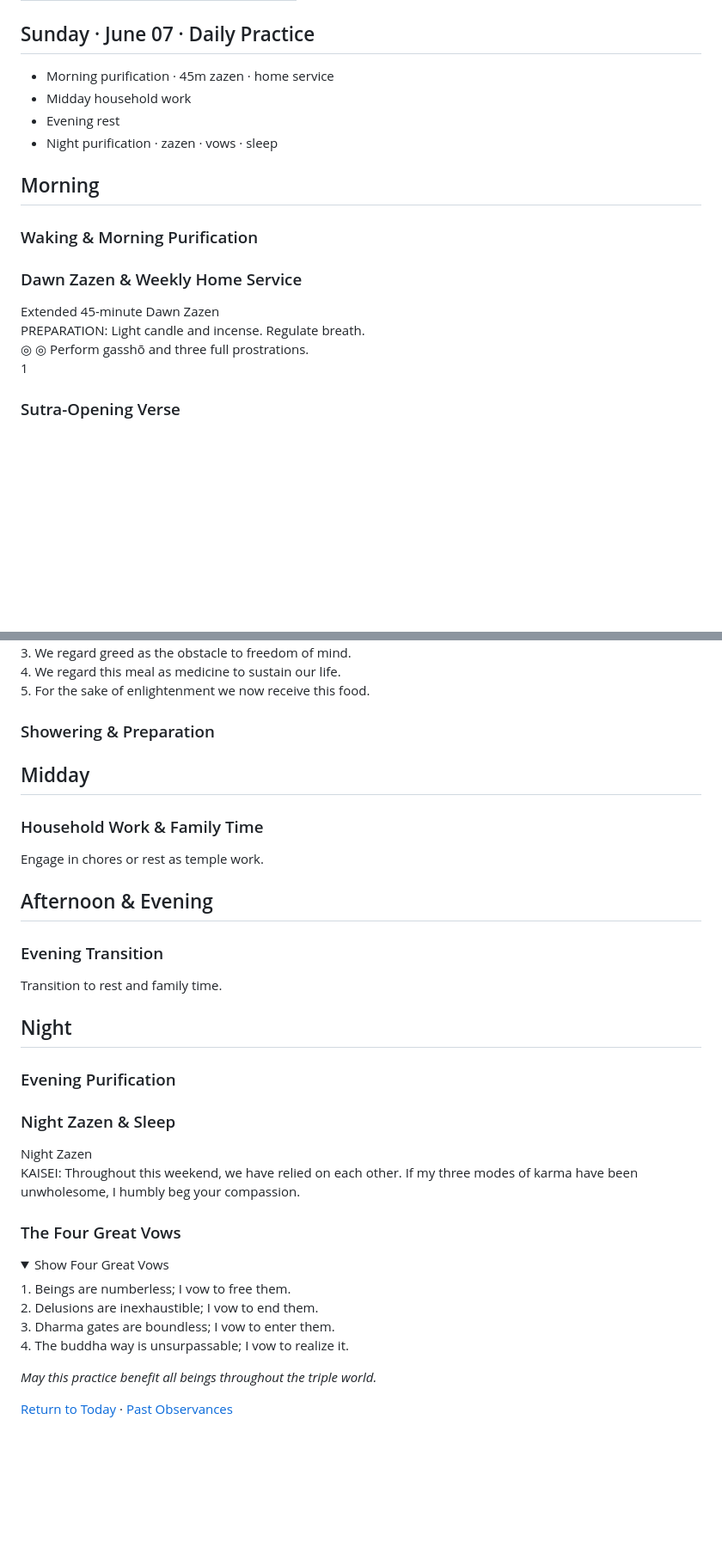
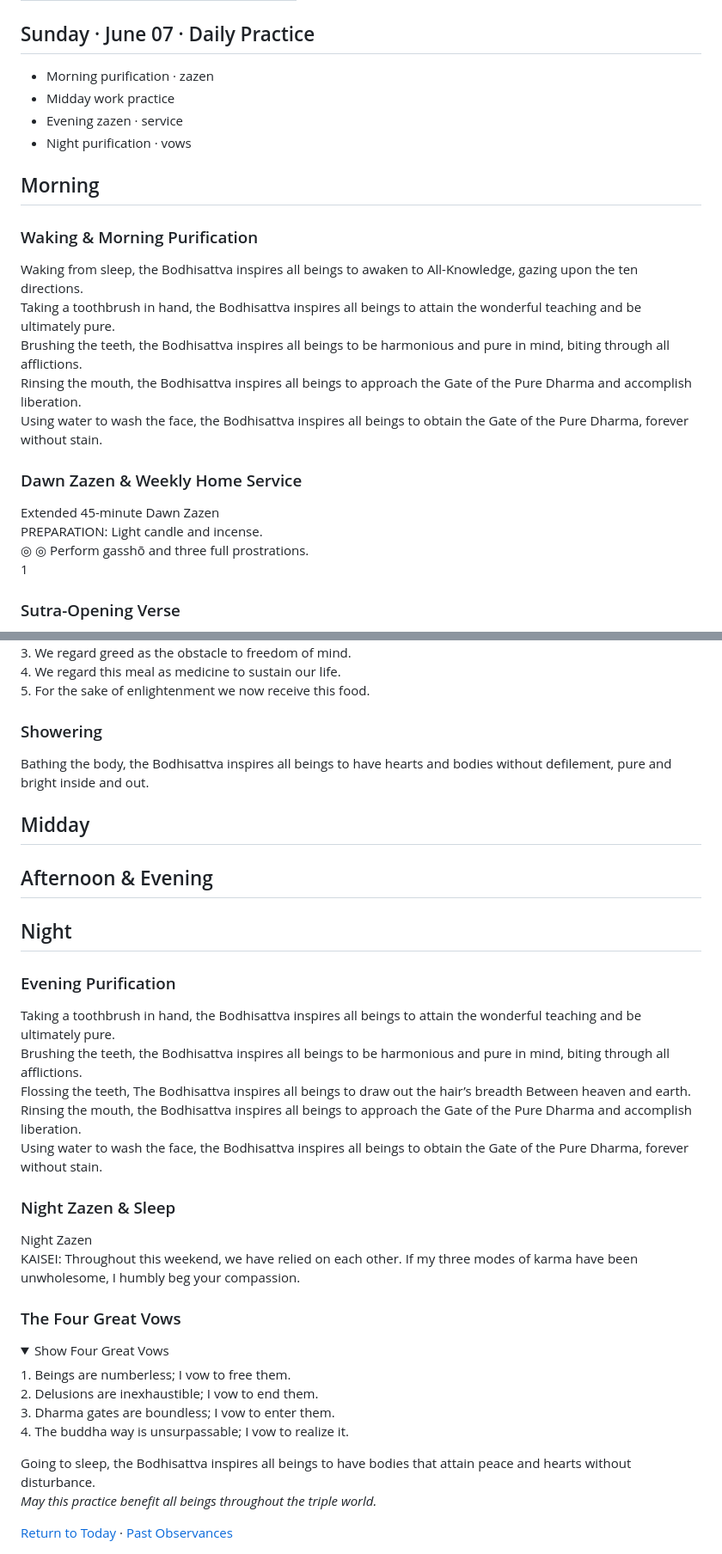
Before and after one commit to keizansociety-admin/keizan-society, a Markdown page: _posts/2026-06-07-daily-practice.md, 2 parts joined by grey strips. Shown at 86% size. GitHub-like rendering; folded sections open; blank space fills up the shorter version.

Commit message:
Daily Practice Update

```diff
--- a/_posts/2026-06-07-daily-practice.md
+++ b/_posts/2026-06-07-daily-practice.md
@@ -142,10 +142,10 @@ layout: post
 <h2 class="daily-title">Sunday · June 07 · Daily Practice</h2>
 <section class="glance-card">
     <ul class="glance-list">
-        <li><span class="glance-label">Morning</span> purification · 45m zazen · home service</li>
-        <li><span class="glance-label">Midday</span> household work</li>
-        <li><span class="glance-label">Evening</span> rest</li>
-        <li><span class="glance-label">Night</span> purification · zazen · vows · sleep</li>
+        <li><span class="glance-label">Morning</span> purification · zazen</li>
+        <li><span class="glance-label">Midday</span> work practice</li>
+        <li><span class="glance-label">Evening</span> zazen · service</li>
+        <li><span class="glance-label">Night</span> purification · vows</li>
     </ul>
 </section>
 <main id="service-mode">
@@ -153,16 +153,16 @@ layout: post
   <h2>Morning</h2>
   <article class="practice-section">
     <h3>Waking & Morning Purification</h3>
-
-
-
-
-
+<div class="action-item">Waking from sleep, the Bodhisattva inspires all beings to awaken to All-Knowledge, gazing upon the ten directions.</div>
+<div class="action-item">Taking a toothbrush in hand, the Bodhisattva inspires all beings to attain the wonderful teaching and be ultimately pure.</div>
+<div class="action-item">Brushing the teeth, the Bodhisattva inspires all beings to be harmonious and pure in mind, biting through all afflictions.</div>
+<div class="action-item">Rinsing the mouth, the Bodhisattva inspires all beings to approach the Gate of the Pure Dharma and accomplish liberation.</div>
+<div class="action-item">Using water to wash the face, the Bodhisattva inspires all beings to obtain the Gate of the Pure Dharma, forever without stain.</div>
   </article>
   <article class="practice-section">
     <h3>Dawn Zazen & Weekly Home Service</h3>
 <div class="ritual-cue">Extended 45-minute Dawn Zazen</div>
-<div class="ritual-cue">PREPARATION: Light candle and incense. Regulate breath.</div>
+<div class="ritual-cue">PREPARATION: Light candle and incense.</div>
 <div class="ritual-cue">◎ ◎ Perform gasshō and three full prostrations.</div>
 <div class="step-header"><span class="step-number">1</span> <h3>Sutra-Opening Verse</h3></div><details><summary>Show Sutra-Opening Verse</summary><div class="chant-container"><div class="chant-line">The unsurpassed, profound, and wondrous dharma</div><div class="chant-line">is rarely met with, even in a hundred, thousand, million kalpas.</div><div class="chant-line">Now we can see and hear it, accept and maintain it.</div><div class="chant-line">May we unfold the meaning of the Tathagata's truth.</div></div></details>
 <div class="step-header"><span class="step-number">2</span> <h3>Repentance Verse</h3></div><details><summary>Show Repentance Verse</summary><div class="chant-container"><div class="chant-line">All my past and harmful karma,</div><div class="chant-line">born from beginningless greed, hate, and delusion,</div><div class="chant-line">through body, speech, and mind,</div><div class="chant-line">I now fully avow.</div></div></details>
@@ -185,40 +185,32 @@ layout: post
 <h3>The Five Contemplations</h3><details><summary>Show Five Contemplations</summary><div class="chant-container"><div class="chant-line">1. We reflect on the effort that brought us this food and consider how it comes to us.</div><div class="chant-line">2. We reflect on our virtue and practice, and whether we are worthy of this offering.</div><div class="chant-line">3. We regard greed as the obstacle to freedom of mind.</div><div class="chant-line">4. We regard this meal as medicine to sustain our life.</div><div class="chant-line">5. For the sake of enlightenment we now receive this food.</div></div></details>
   </article>
   <article class="practice-section">
-    <h3>Showering & Preparation</h3>
-
+    <h3>Showering</h3>
+<div class="action-item">Bathing the body, the Bodhisattva inspires all beings to have hearts and bodies without defilement, pure and bright inside and out.</div>
   </article>
 </section>
 <section class="time-block">
   <h2>Midday</h2>
-  <article class="practice-section">
-    <h3>Household Work & Family Time</h3>
-<div class="ritual-cue">Engage in chores or rest as temple work.</div>
-  </article>
 </section>
 <section class="time-block">
   <h2>Afternoon & Evening</h2>
-  <article class="practice-section">
-    <h3>Evening Transition</h3>
-<div class="ritual-cue">Transition to rest and family time.</div>
-  </article>
 </section>
 <section class="time-block">
   <h2>Night</h2>
   <article class="practice-section">
     <h3>Evening Purification</h3>
-
-
-
-
-
+<div class="action-item">Taking a toothbrush in hand, the Bodhisattva inspires all beings to attain the wonderful teaching and be ultimately pure.</div>
+<div class="action-item">Brushing the teeth, the Bodhisattva inspires all beings to be harmonious and pure in mind, biting through all afflictions.</div>
+<div class="action-item">Flossing the teeth, The Bodhisattva inspires all beings to draw out the hair’s breadth Between heaven and earth.</div>
+<div class="action-item">Rinsing the mouth, the Bodhisattva inspires all beings to approach the Gate of the Pure Dharma and accomplish liberation.</div>
+<div class="action-item">Using water to wash the face, the Bodhisattva inspires all beings to obtain the Gate of the Pure Dharma, forever without stain.</div>
   </article>
   <article class="practice-section">
     <h3>Night Zazen & Sleep</h3>
 <div class="ritual-cue">Night Zazen</div>
 <div class="ritual-cue">KAISEI: Throughout this weekend, we have relied on each other. If my three modes of karma have been unwholesome, I humbly beg your compassion.</div>
 <h3>The Four Great Vows</h3><details><summary>Show Four Great Vows</summary><div class="chant-container"><div class="chant-line">1. Beings are numberless; I vow to free them.</div><div class="chant-line">2. Delusions are inexhaustible; I vow to end them.</div><div class="chant-line">3. Dharma gates are boundless; I vow to enter them.</div><div class="chant-line">4. The buddha way is unsurpassable; I vow to realize it.</div></div></details>
-
+<div class="action-item">Going to sleep, the Bodhisattva inspires all beings to have bodies that attain peace and hearts without disturbance.</div>
   </article>
 </section>
 </main>
```
